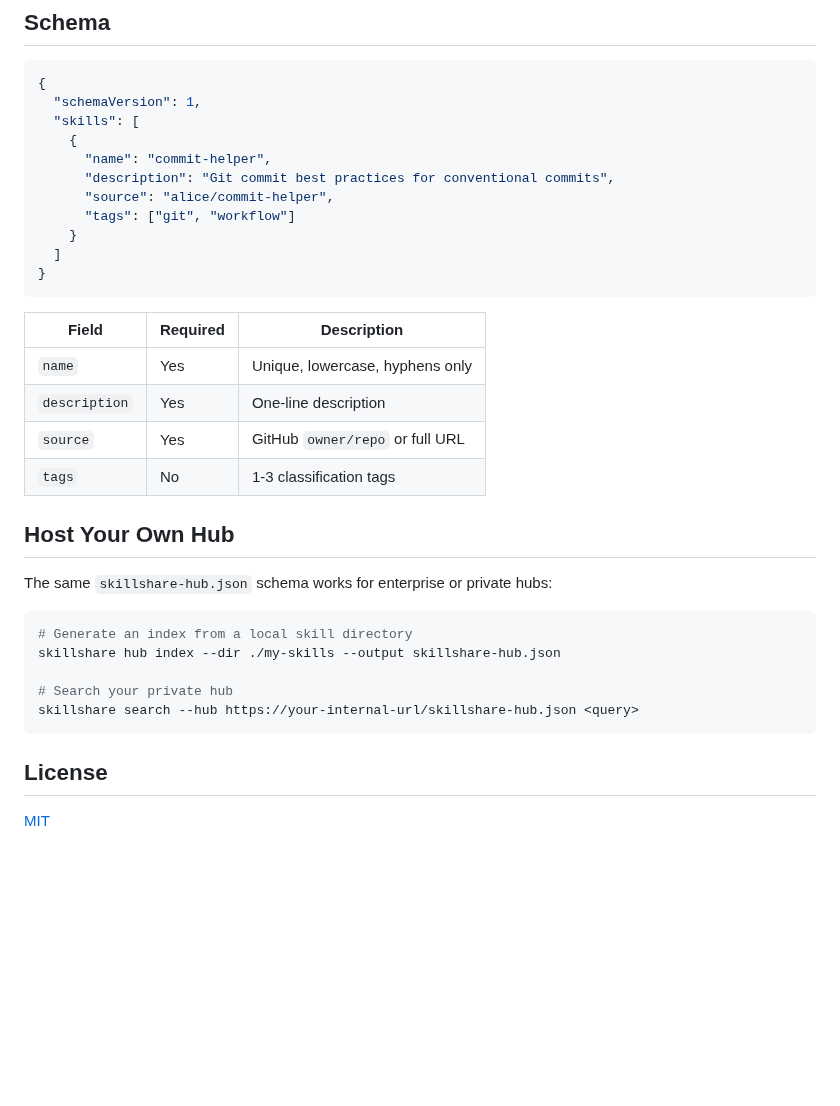
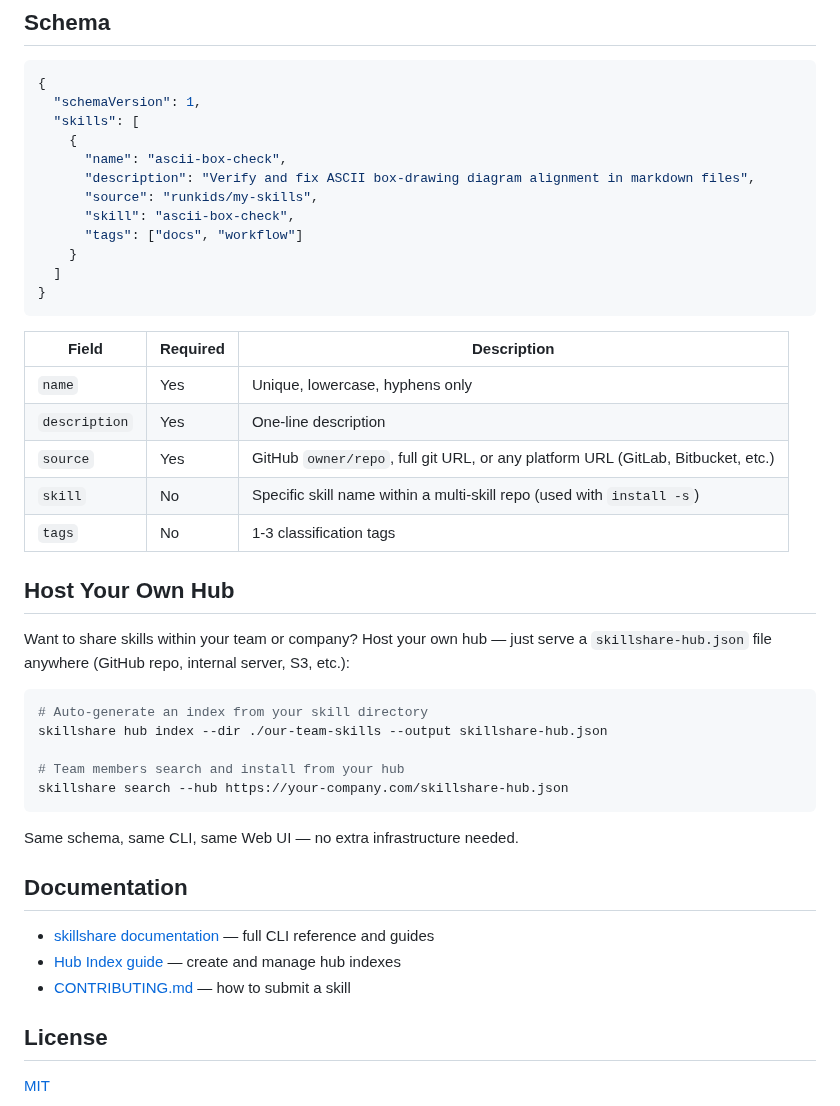
Before and after one commit to runkids/skillshare-hub, a Markdown page: README.md, the part around one of its changes. Rendered like a GitHub page; blank space fills up the shorter version.

````diff
--- a/README.md
+++ b/README.md
@@ -61,10 +75,11 @@ See [CONTRIBUTING.md](CONTRIBUTING.md) for full guidelines.
   "schemaVersion": 1,
   "skills": [
     {
-      "name": "commit-helper",
-      "description": "Git commit best practices for conventional commits",
-      "source": "alice/commit-helper",
-      "tags": ["git", "workflow"]
+      "name": "ascii-box-check",
+      "description": "Verify and fix ASCII box-drawing diagram alignment in markdown files",
+      "source": "runkids/my-skills",
+      "skill": "ascii-box-check",
+      "tags": ["docs", "workflow"]
     }
   ]
 }
@@ -74,20 +89,29 @@ See [CONTRIBUTING.md](CONTRIBUTING.md) for full guidelines.
 |-------|----------|-------------|
 | `name` | Yes | Unique, lowercase, hyphens only |
 | `description` | Yes | One-line description |
-| `source` | Yes | GitHub `owner/repo` or full URL |
+| `source` | Yes | GitHub `owner/repo`, full git URL, or any platform URL (GitLab, Bitbucket, etc.) |
+| `skill` | No | Specific skill name within a multi-skill repo (used with `install -s`) |
 | `tags` | No | 1-3 classification tags |
 
 ## Host Your Own Hub
 
-The same `skillshare-hub.json` schema works for enterprise or private hubs:
+Want to share skills within your team or company? Host your own hub — just serve a `skillshare-hub.json` file anywhere (GitHub repo, internal server, S3, etc.):
 
 ```bash
-# Generate an index from a local skill directory
-skillshare hub index --dir ./my-skills --output skillshare-hub.json
+# Auto-generate an index from your skill directory
+skillshare hub index --dir ./our-team-skills --output skillshare-hub.json
 
-# Search your private hub
-skillshare search --hub https://your-internal-url/skillshare-hub.json <query>
+# Team members search and install from your hub
+skillshare search --hub https://your-company.com/skillshare-hub.json
 ```
+
+Same schema, same CLI, same Web UI — no extra infrastructure needed.
+
+## Documentation
+
+- [skillshare documentation](https://skillshare.runkids.cc/docs) — full CLI reference and guides
+- [Hub Index guide](https://skillshare.runkids.cc/docs/hub-index) — create and manage hub indexes
+- [CONTRIBUTING.md](CONTRIBUTING.md) — how to submit a skill
 
 ## License
 
````
Also changed, not shown: other parts of README.md (+19 -5 lines), CONTRIBUTING.md (+32 -3 lines), assets/hub-search-cli.png (added), assets/hub-search-ui.png (added), 1 other file.
